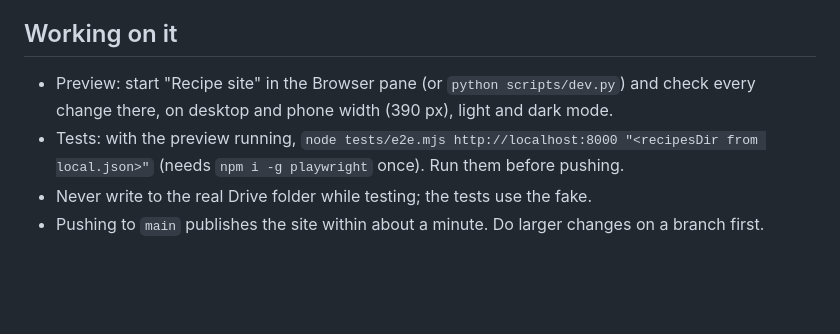
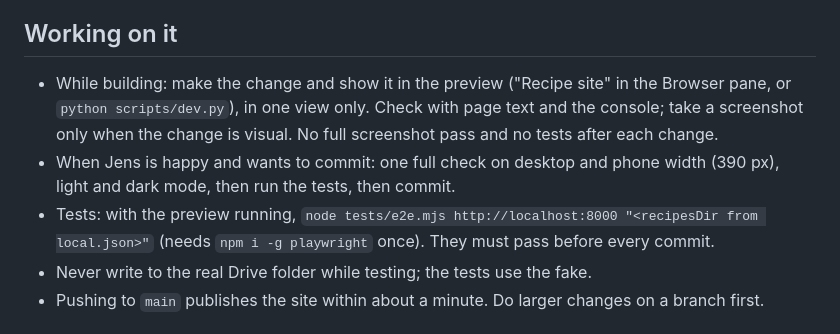
Before and after one commit to jensolemans/recipes, a Markdown page: CLAUDE.md, the part around the change. Rendered like a GitHub page; blank space fills up the shorter version.

Commit message:
Check fully and run tests only before committing
Co-Authored-By: Claude Opus 5.5 <noreply@anthropic.com>

```diff
--- a/CLAUDE.md
+++ b/CLAUDE.md
@@ -72,12 +72,15 @@ folders use the same files.
 
 ## Working on it
 
-- Preview: start "Recipe site" in the Browser pane (or `python scripts/dev.py`)
-  and check every change there, on desktop and phone width (390 px), light and
-  dark mode.
+- While building: make the change and show it in the preview ("Recipe site" in
+  the Browser pane, or `python scripts/dev.py`), in one view only. Check with
+  page text and the console; take a screenshot only when the change is visual.
+  No full screenshot pass and no tests after each change.
+- When Jens is happy and wants to commit: one full check on desktop and phone
+  width (390 px), light and dark mode, then run the tests, then commit.
 - Tests: with the preview running,
   `node tests/e2e.mjs http://localhost:8000 "<recipesDir from local.json>"`
-  (needs `npm i -g playwright` once). Run them before pushing.
+  (needs `npm i -g playwright` once). They must pass before every commit.
 - Never write to the real Drive folder while testing; the tests use the fake.
 - Pushing to `main` publishes the site within about a minute. Do larger
   changes on a branch first.
```
